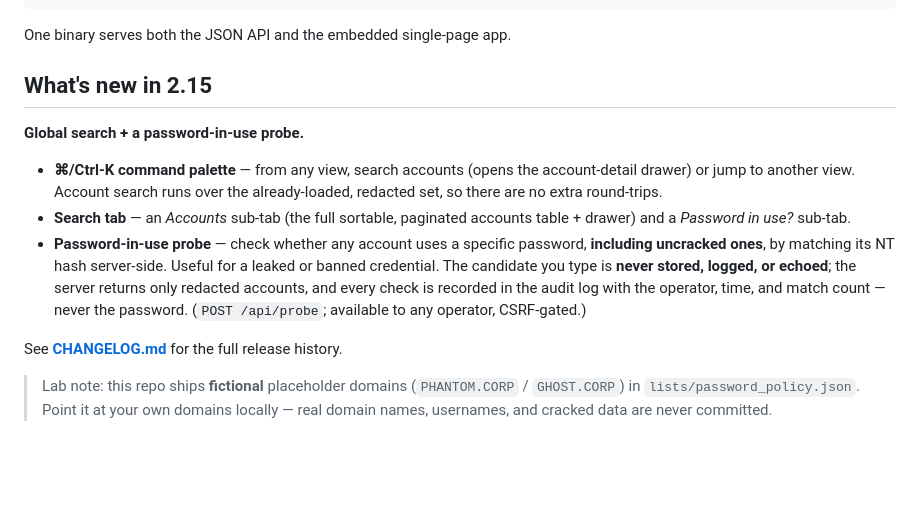
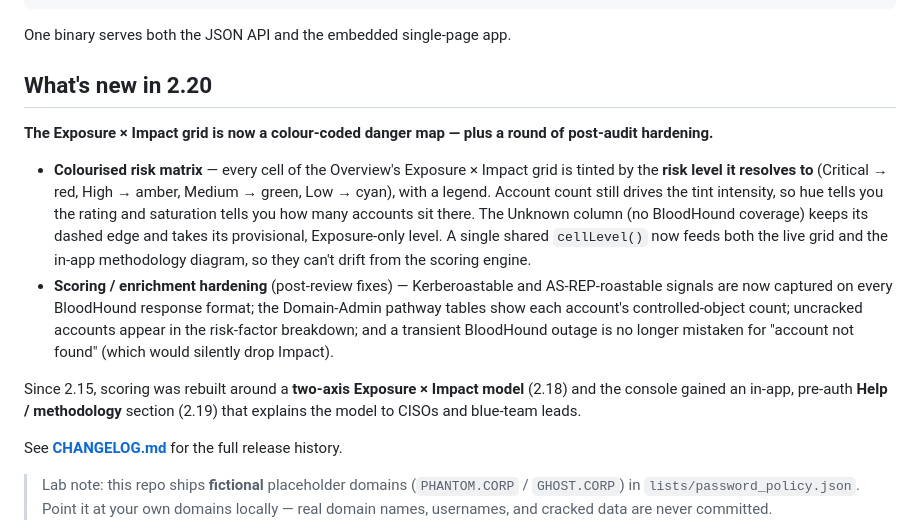
Before and after one commit to watson0x90/PasswordAtTheDisco, a Markdown page: README.md, the part around the change. GitHub-like rendering; blank space fills up the shorter version.

```diff
--- a/README.md
+++ b/README.md
@@ -41,21 +41,28 @@ wrote **cleartext cracked passwords to disk**. This rewrite never does:
 
 One binary serves both the JSON API and the embedded single-page app.
 
-## What's new in 2.15
+## What's new in 2.20
 
-**Global search + a password-in-use probe.**
+**The Exposure × Impact grid is now a colour-coded danger map — plus a round of
+post-audit hardening.**
 
-- **⌘/Ctrl-K command palette** — from any view, search accounts (opens the
-  account-detail drawer) or jump to another view. Account search runs over the
-  already-loaded, redacted set, so there are no extra round-trips.
-- **Search tab** — an *Accounts* sub-tab (the full sortable, paginated accounts
-  table + drawer) and a *Password in use?* sub-tab.
-- **Password-in-use probe** — check whether any account uses a specific password,
-  **including uncracked ones**, by matching its NT hash server-side. Useful for a
-  leaked or banned credential. The candidate you type is **never stored, logged, or
-  echoed**; the server returns only redacted accounts, and every check is recorded
-  in the audit log with the operator, time, and match count — never the password.
-  (`POST /api/probe`; available to any operator, CSRF-gated.)
+- **Colourised risk matrix** — every cell of the Overview's Exposure × Impact grid
+  is tinted by the **risk level it resolves to** (Critical → red, High → amber,
+  Medium → green, Low → cyan), with a legend. Account count still drives the tint
+  intensity, so hue tells you the rating and saturation tells you how many accounts
+  sit there. The Unknown column (no BloodHound coverage) keeps its dashed edge and
+  takes its provisional, Exposure-only level. A single shared `cellLevel()` now feeds
+  both the live grid and the in-app methodology diagram, so they can't drift from the
+  scoring engine.
+- **Scoring / enrichment hardening** (post-review fixes) — Kerberoastable and
+  AS-REP-roastable signals are now captured on every BloodHound response format; the
+  Domain-Admin pathway tables show each account's controlled-object count; uncracked
+  accounts appear in the risk-factor breakdown; and a transient BloodHound outage is
+  no longer mistaken for "account not found" (which would silently drop Impact).
+
+Since 2.15, scoring was rebuilt around a **two-axis Exposure × Impact model** (2.18)
+and the console gained an in-app, pre-auth **Help / methodology** section (2.19) that
+explains the model to CISOs and blue-team leads.
 
 See **[CHANGELOG.md](CHANGELOG.md)** for the full release history.
 
```
Also changed, not shown: CHANGELOG.md (+95 -1 lines).
